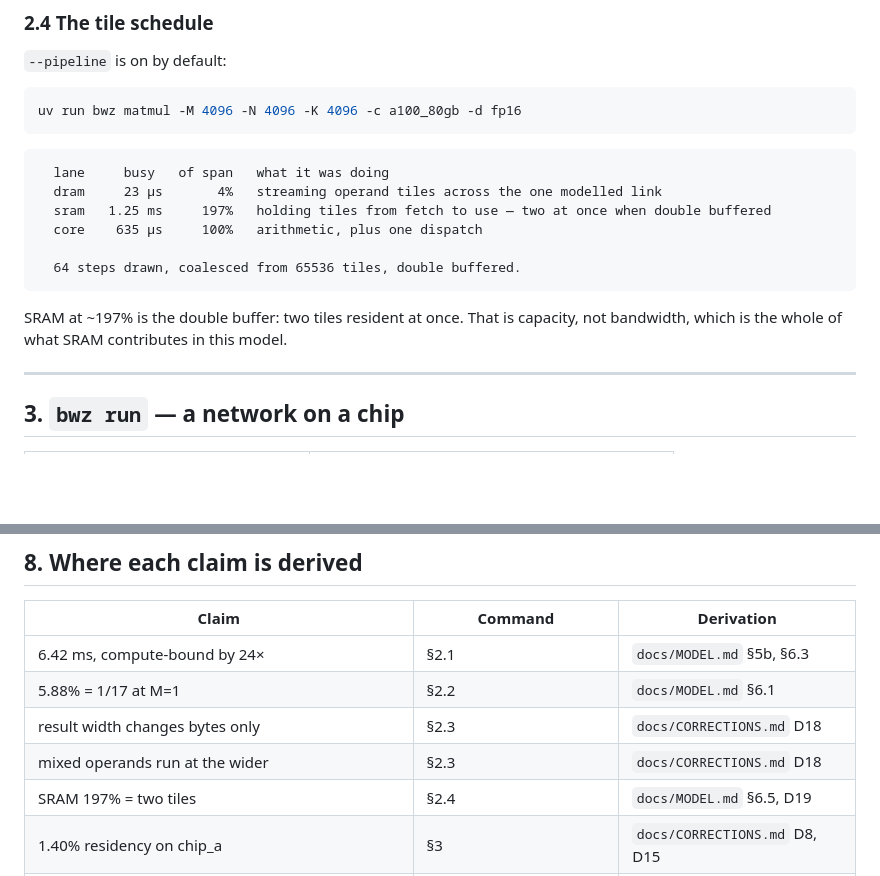
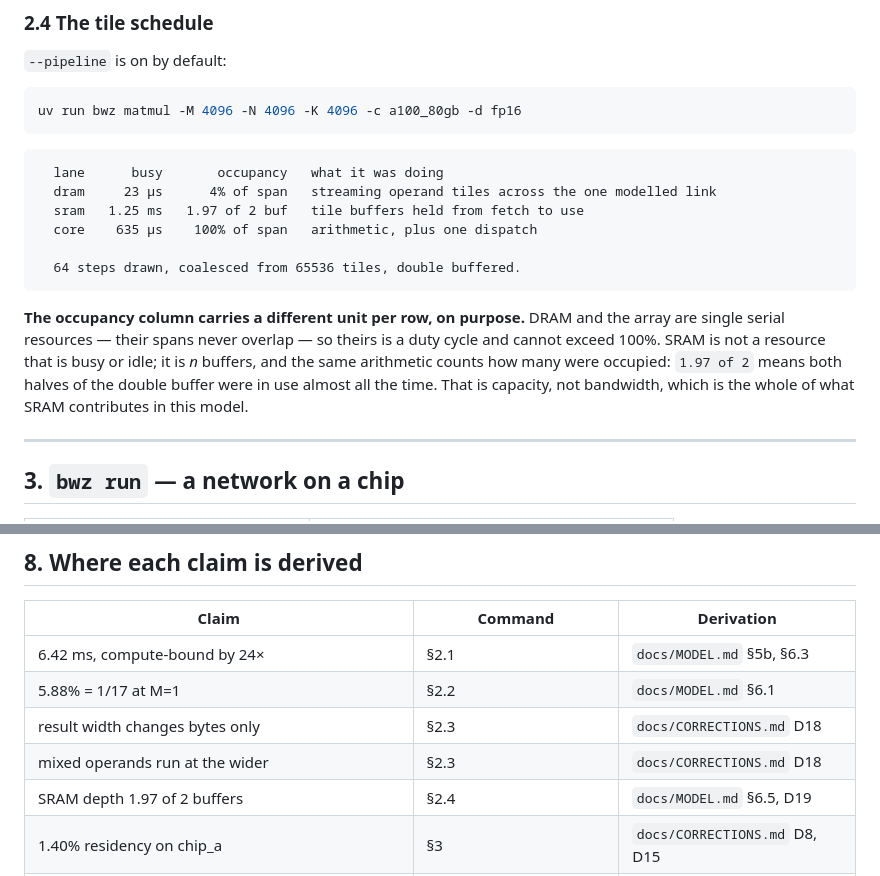
Before and after one commit to davideschiavone/bandwidth-zen, a Markdown page: docs/CLI.md, 2 parts joined by grey strips. GitHub-like rendering; blank space fills up the shorter version.

````diff
--- a/docs/CLI.md
+++ b/docs/CLI.md
@@ -130,16 +130,20 @@ uv run bwz matmul -M 4096 -N 4096 -K 4096 -c a100_80gb -d fp16
 ```
 
 ```
-  lane     busy   of span   what it was doing
-  dram     23 µs       4%   streaming operand tiles across the one modelled link
-  sram   1.25 ms     197%   holding tiles from fetch to use — two at once when double buffered
-  core    635 µs     100%   arithmetic, plus one dispatch
+  lane      busy       occupancy   what it was doing
+  dram     23 µs      4% of span   streaming operand tiles across the one modelled link
+  sram   1.25 ms   1.97 of 2 buf   tile buffers held from fetch to use
+  core    635 µs    100% of span   arithmetic, plus one dispatch
 
   64 steps drawn, coalesced from 65536 tiles, double buffered.
 ```
 
-SRAM at ~197% is the double buffer: two tiles resident at once. That is capacity, not bandwidth,
-which is the whole of what SRAM contributes in this model.
+**The occupancy column carries a different unit per row, on purpose.** DRAM and the array are
+single serial resources — their spans never overlap — so theirs is a duty cycle and cannot exceed
+100%. SRAM is not a resource that is busy or idle; it is *n* buffers, and the same arithmetic
+counts how many were occupied: `1.97 of 2` means both halves of the double buffer were in use
+almost all the time. That is capacity, not bandwidth, which is the whole of what SRAM contributes
+in this model.
 
 ---
 
@@ -283,6 +287,6 @@ cd backend && uv run pytest tests/unit/test_pipeline.py::test_double_buffering_h
 | 5.88% = 1/17 at M=1 | §2.2 | `docs/MODEL.md` §6.1 |
 | result width changes bytes only | §2.3 | `docs/CORRECTIONS.md` D18 |
 | mixed operands run at the wider | §2.3 | `docs/CORRECTIONS.md` D18 |
-| SRAM 197% = two tiles | §2.4 | `docs/MODEL.md` §6.5, D19 |
+| SRAM depth 1.97 of 2 buffers | §2.4 | `docs/MODEL.md` §6.5, D19 |
 | 1.40% residency on chip_a | §3 | `docs/CORRECTIONS.md` D8, D15 |
 | traffic is a lower bound when the working set does not fit | every report's assumptions | `docs/MODEL.md` §6.2 |
````
Also changed, not shown: docs/CORRECTIONS.md (+10 -2 lines), docs/plots/README.md (+5 -2 lines), docs/plots/pipeline-matmul-a100_80gb-fp16.png, docs/plots/pipeline-matmul-chip_a-int8.png, docs/plots/roofline-a100_80gb-fp16.png, docs/plots/roofline-chip_a-int8.png, 4 other files.
